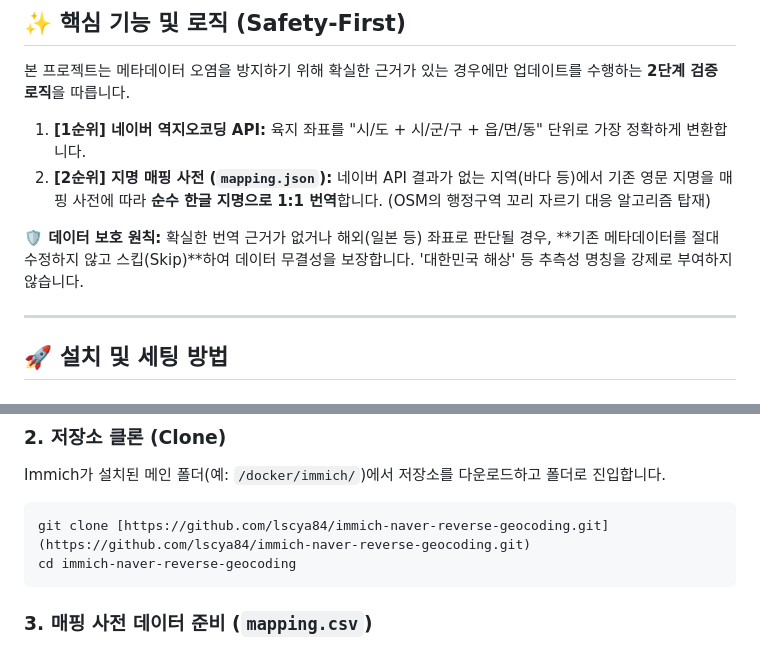
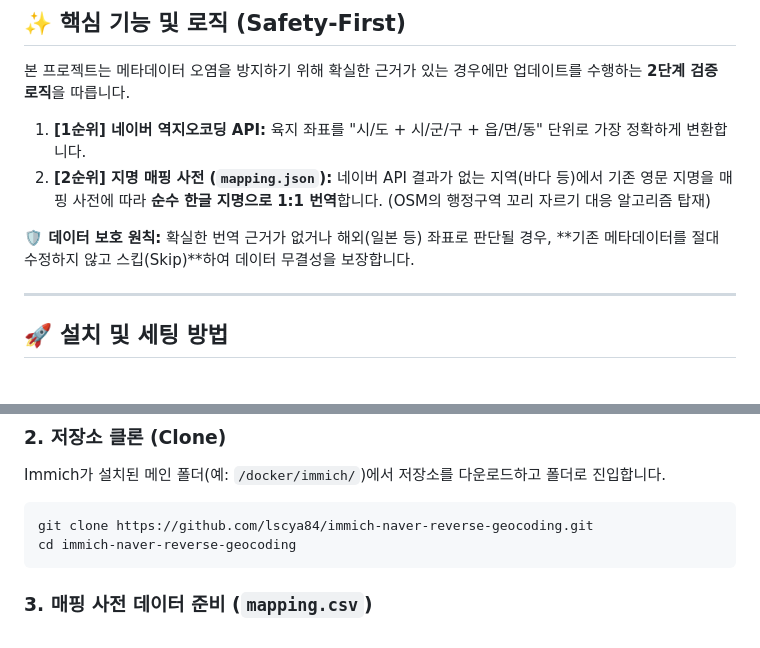
Before and after one commit to 94tiger/immich-multi-reverse-geocoding, a Markdown page: README.md, 2 parts joined by grey strips. Rendered like a GitHub page.

Commit message:
설명서 일부 수정

````diff
--- a/README.md
+++ b/README.md
@@ -13,7 +13,7 @@
 1. **[1순위] 네이버 역지오코딩 API:** 육지 좌표를 "시/도 + 시/군/구 + 읍/면/동" 단위로 가장 정확하게 변환합니다.
 2. **[2순위] 지명 매핑 사전 (`mapping.json`):** 네이버 API 결과가 없는 지역(바다 등)에서 기존 영문 지명을 매핑 사전에 따라 **순수 한글 지명으로 1:1 번역**합니다. (OSM의 행정구역 꼬리 자르기 대응 알고리즘 탑재)
 
-**🛡️ 데이터 보호 원칙:** 확실한 번역 근거가 없거나 해외(일본 등) 좌표로 판단될 경우, **기존 메타데이터를 절대 수정하지 않고 스킵(Skip)**하여 데이터 무결성을 보장합니다. '대한민국 해상' 등 추측성 명칭을 강제로 부여하지 않습니다.
+**🛡️ 데이터 보호 원칙:** 확실한 번역 근거가 없거나 해외(일본 등) 좌표로 판단될 경우, **기존 메타데이터를 절대 수정하지 않고 스킵(Skip)**하여 데이터 무결성을 보장합니다.
 
 ---
 
@@ -30,7 +30,7 @@
 ### 2. 저장소 클론 (Clone)
 Immich가 설치된 메인 폴더(예: `/docker/immich/`)에서 저장소를 다운로드하고 폴더로 진입합니다.
 ```bash
-git clone [https://github.com/lscya84/immich-naver-reverse-geocoding.git](https://github.com/lscya84/immich-naver-reverse-geocoding.git)
+git clone https://github.com/lscya84/immich-naver-reverse-geocoding.git
 cd immich-naver-reverse-geocoding
 ```
 
````
